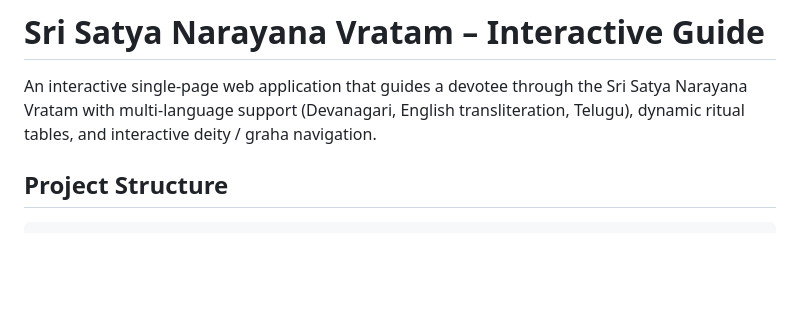
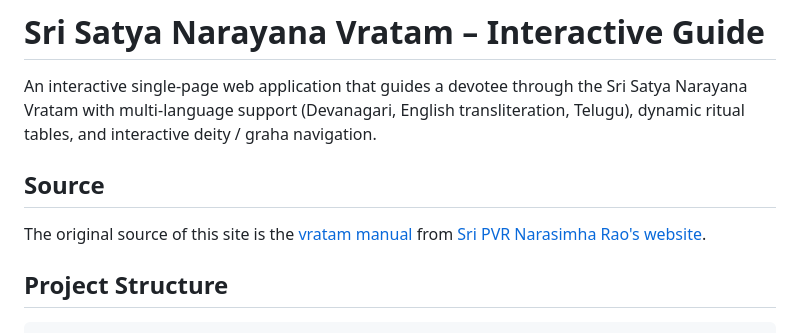
Before and after one commit to padkri/satya-vratam, a Markdown page: README.md, the part around the change. Drawn GitHub-style; blank space fills up the shorter version.

````diff
--- a/README.md
+++ b/README.md
@@ -1,6 +1,9 @@
 # Sri Satya Narayana Vratam – Interactive Guide
 
 An interactive single‑page web application that guides a devotee through the Sri Satya Narayana Vratam with multi‑language support (Devanagari, English transliteration, Telugu), dynamic ritual tables, and interactive deity / graha navigation.
+
+## Source
+The original source of this site is the [vratam manual](https://vedicastrologer.org/satya/pdf/satya_san.pdf) from [Sri PVR Narasimha Rao's website](https://vedicastrologer.org/satya/index.htm).
 
 ## Project Structure
 ```
````
